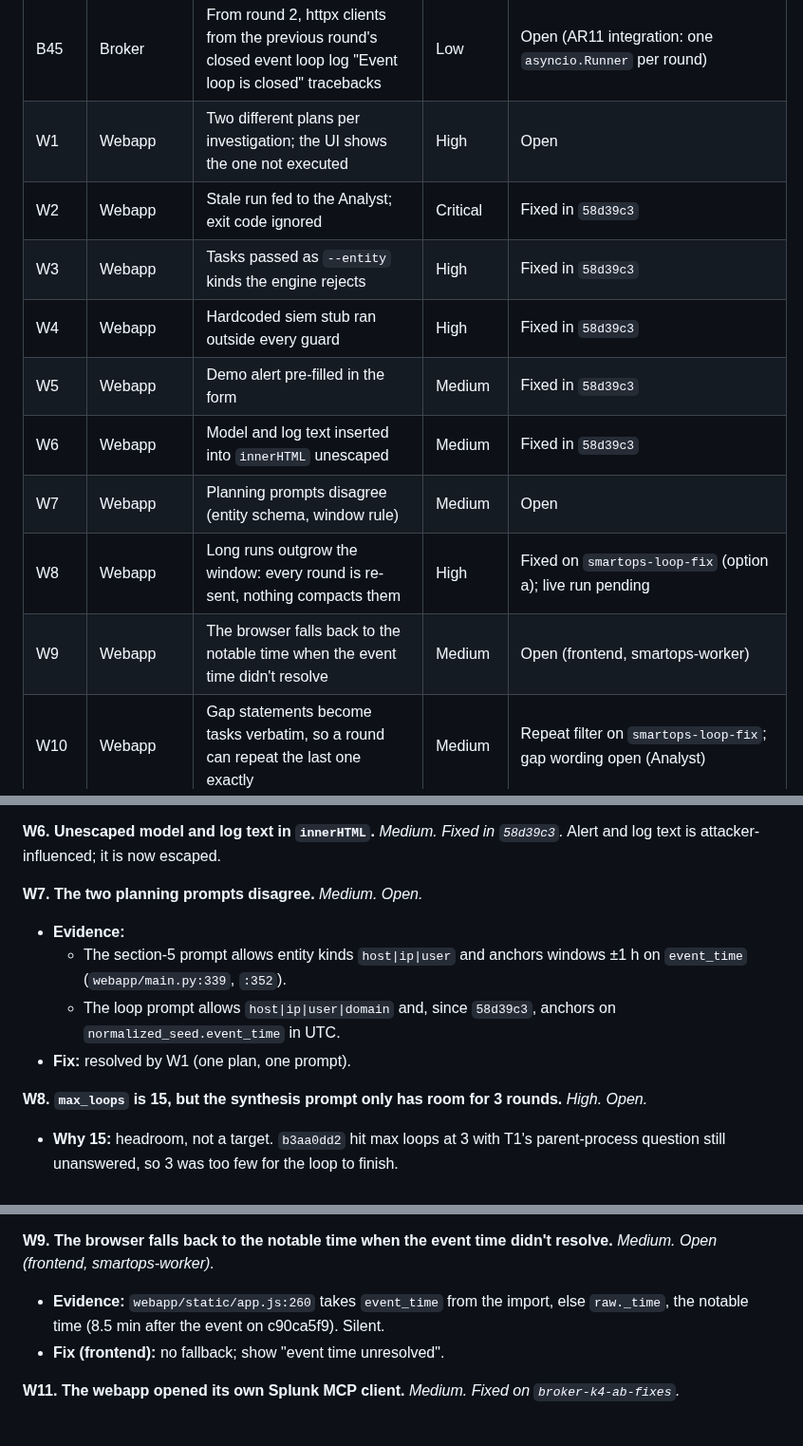
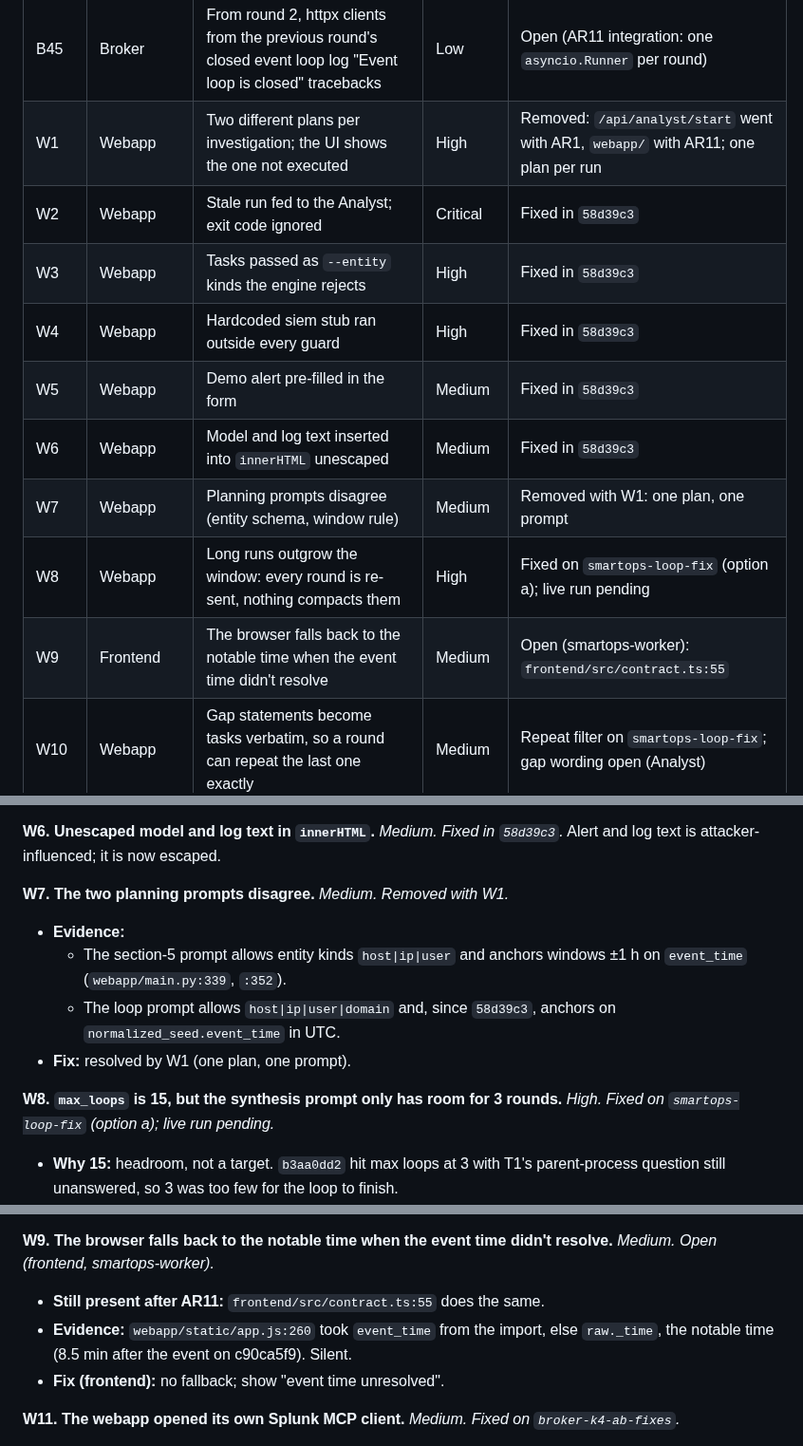
Before and after one commit to zerogravity-reno/smartops-soc-app, a Markdown page: docs/smartops-issues-report.md, 3 parts joined by grey strips. Shown at 95% size. Rendered like a GitHub page.

```diff
--- a/docs/smartops-issues-report.md
+++ b/docs/smartops-issues-report.md
@@ -135,15 +135,15 @@ Runs live in `.smartops/runs/<run_id>/`; from 2026-10-09 one folder per investig
 | B43 | Broker | The private-address footer names VirusTotal, and synthesis reads it as a VirusTotal judgement | Medium | Open: rewording framed, waiting on Mohammed |
 | B44 | Broker | A `file_events` step's first siem dispatch searches the file name as a keyword, gets only process and script-block rows, and stops; the step costs a second dispatch or ends incomplete | High | Open: framed below |
 | B45 | Broker | From round 2, httpx clients from the previous round's closed event loop log "Event loop is closed" tracebacks | Low | Open (AR11 integration: one `asyncio.Runner` per round) |
-| W1 | Webapp | Two different plans per investigation; the UI shows the one not executed | High | Open |
+| W1 | Webapp | Two different plans per investigation; the UI shows the one not executed | High | Removed: `/api/analyst/start` went with AR1, `webapp/` with AR11; one plan per run |
 | W2 | Webapp | Stale run fed to the Analyst; exit code ignored | Critical | Fixed in `58d39c3` |
 | W3 | Webapp | Tasks passed as `--entity` kinds the engine rejects | High | Fixed in `58d39c3` |
 | W4 | Webapp | Hardcoded siem stub ran outside every guard | High | Fixed in `58d39c3` |
 | W5 | Webapp | Demo alert pre-filled in the form | Medium | Fixed in `58d39c3` |
 | W6 | Webapp | Model and log text inserted into `innerHTML` unescaped | Medium | Fixed in `58d39c3` |
-| W7 | Webapp | Planning prompts disagree (entity schema, window rule) | Medium | Open |
+| W7 | Webapp | Planning prompts disagree (entity schema, window rule) | Medium | Removed with W1: one plan, one prompt |
 | W8 | Webapp | Long runs outgrow the window: every round is re-sent, nothing compacts them | High | Fixed on `smartops-loop-fix` (option a); live run pending |
-| W9 | Webapp | The browser falls back to the notable time when the event time didn't resolve | Medium | Open (frontend, smartops-worker) |
+| W9 | Frontend | The browser falls back to the notable time when the event time didn't resolve | Medium | Open (smartops-worker): `frontend/src/contract.ts:55` |
 | W10 | Webapp | Gap statements become tasks verbatim, so a round can repeat the last one exactly | Medium | Repeat filter on `smartops-loop-fix`; gap wording open (Analyst) |
 | W11 | Webapp | The webapp opened its own Splunk MCP client beside the backend's | Medium | Fixed on `broker-k4-ab-fixes`: `smartops.tools.registry.call_tool` |
 | G1 | Gate | A block cited inside a multi-id bracket is refused | High | Open (Analyst: `verdict_gate` lives in `analyst.py`) |
@@ -938,13 +938,13 @@ Runs live in `.smartops/runs/<run_id>/`; from 2026-10-09 one folder per investig
 
 **W6. Unescaped model and log text in `innerHTML`.** *Medium. Fixed in `58d39c3`.* Alert and log text is attacker-influenced; it is now escaped.
 
-**W7. The two planning prompts disagree.** *Medium. Open.*
+**W7. The two planning prompts disagree.** *Medium. Removed with W1.*
 - **Evidence:**
   - The section-5 prompt allows entity kinds `host|ip|user` and anchors windows ±1 h on `event_time` (`webapp/main.py:339`, `:352`).
   - The loop prompt allows `host|ip|user|domain` and, since `58d39c3`, anchors on `normalized_seed.event_time` in UTC.
 - **Fix:** resolved by W1 (one plan, one prompt).
 
-**W8. `max_loops` is 15, but the synthesis prompt only has room for 3 rounds.** *High. Open.*
+**W8. `max_loops` is 15, but the synthesis prompt only has room for 3 rounds.** *High. Fixed on `smartops-loop-fix` (option a); live run pending.*
 - **Why 15:** headroom, not a target. `b3aa0dd2` hit max loops at 3 with T1's parent-process question still unanswered, so 3 was too few for the loop to finish.
 - **Strands' compaction doesn't cover it.** `SummarizingConversationManager` manages a Strands `Agent`'s own message history. The main Analyst calls Bedrock directly (`call_llm`, httpx), and each synthesis is one message rebuilt from every round, so nothing compacts the rounds.
 - **Problem:** `webapp/main.py` re-sends every earlier round's payload on each synthesis call. The Broker's per-round budget (`HANDOFF_CHAR_BUDGET`, 16,480 characters) is sized so that 3 rounds plus the plan plus 8,192 output tokens fit the 32,768-token window (`packing._ANALYST_ROUNDS = 3`). `b3aa0dd2`'s synthesis prompts grew 7,406 → 12,009 → 13,934 tokens over three rounds. At that rate the prompt passes ~24k, where the output no longer fits, in about round 6, and Bedrock rejects or truncates the call.
@@ -969,7 +969,8 @@ Runs live in `.smartops/runs/<run_id>/`; from 2026-10-09 one folder per investig
   - Replayed on `89674d75`, round 3's three follow-ups are all dropped. The run would have ended after round 3 instead of re-running it.
 
 **W9. The browser falls back to the notable time when the event time didn't resolve.** *Medium. Open (frontend, smartops-worker).*
-- **Evidence:** `webapp/static/app.js:260` takes `event_time` from the import, else `raw._time`, the notable time (8.5 min after the event on c90ca5f9). Silent.
+- **Still present after AR11:** `frontend/src/contract.ts:55` does the same.
+- **Evidence:** `webapp/static/app.js:260` took `event_time` from the import, else `raw._time`, the notable time (8.5 min after the event on c90ca5f9). Silent.
 - **Fix (frontend):** no fallback; show "event time unresolved".
 
 **W11. The webapp opened its own Splunk MCP client.** *Medium. Fixed on `broker-k4-ab-fixes`.*
```
Also changed, not shown: other parts of docs/smartops-issues-report.md (+4 -3 lines), README.md (+9 -11 lines).
